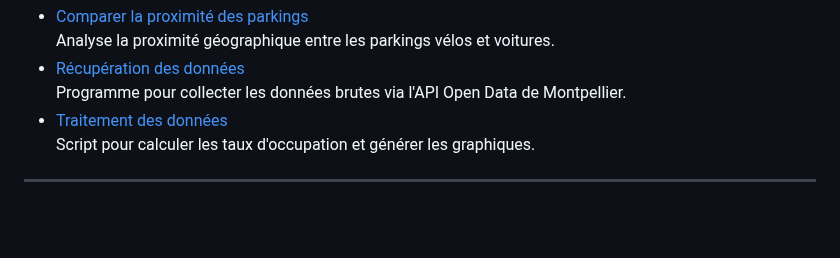
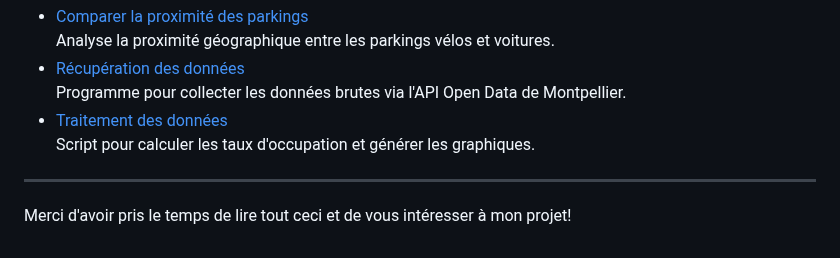
Before and after one commit to audreyauthier/SAE15_Audrey_Authier-Cassagne, a Markdown page: README.md, the part around the change. GitHub-like rendering; blank space fills up the shorter version.

```diff
--- a/README.md
+++ b/README.md
@@ -210,3 +210,5 @@ Voici une liste des scripts clés utilisés dans mon projet :
   Script pour calculer les taux d'occupation et générer les graphiques.
 
 ---
+
+Merci d'avoir pris le temps de lire tout ceci et de vous intéresser à mon projet!
```
